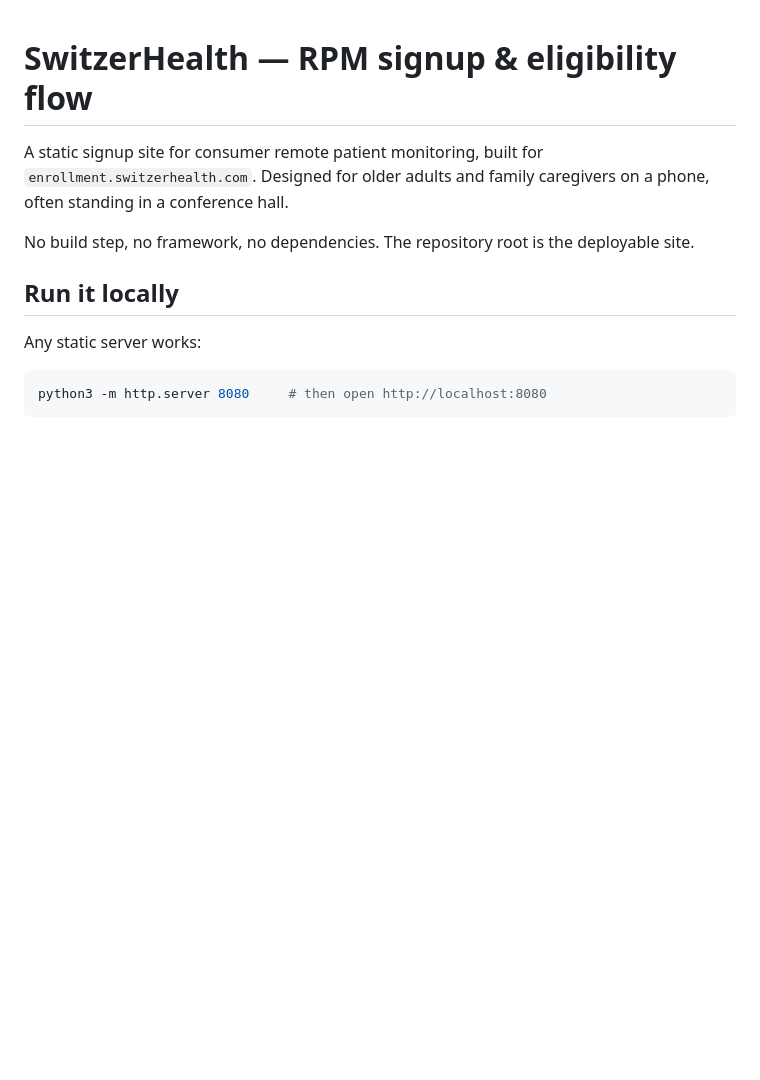
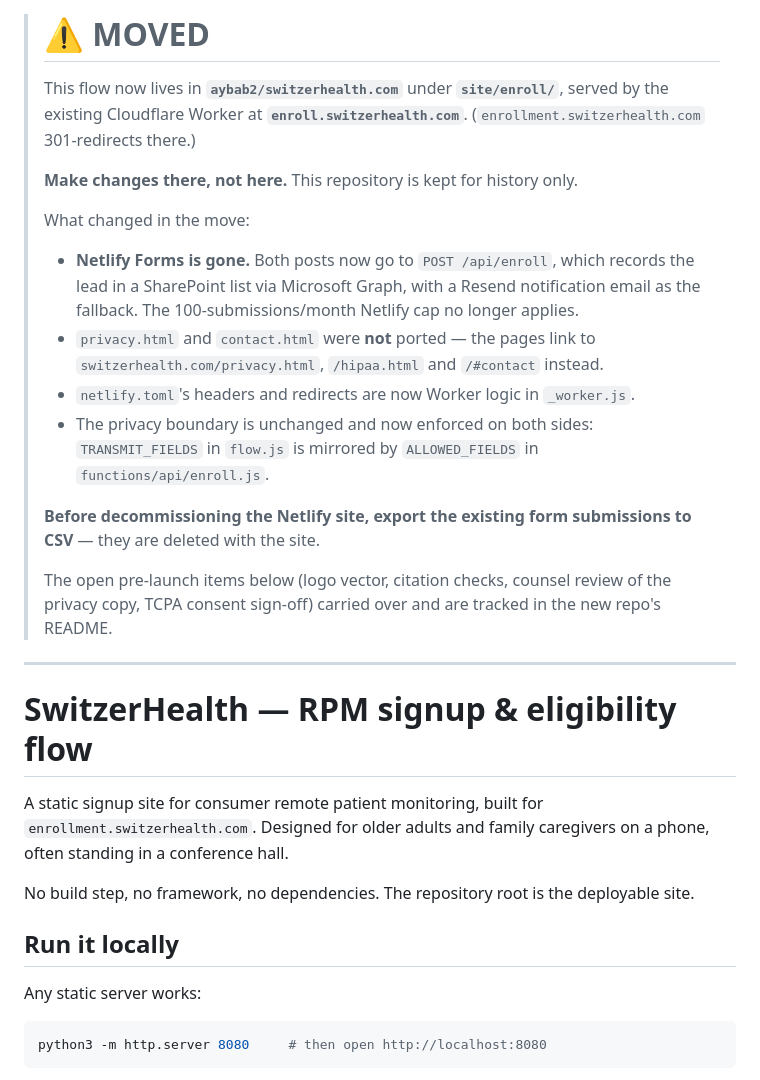
Before and after one commit to wardrush/swh_eligibility_flow, a Markdown page: README.md, the part around the change. GitHub-like rendering; blank space fills up the shorter version.

Commit message:
Mark the repo as moved into switzerhealth.com
The flow now lives in aybab2/switzerhealth.com under site/enroll/, served by
the existing Cloudflare Worker at enroll.switzerhealth.com, with leads recorded
in a SharePoint list via Microsoft Graph instead of Netlify Forms.

Leaves the code in place for history and flags that the Netlify form
submissions need exporting before the site is decommissioned.

Co-Authored-By: Claude Opus 5 <noreply@anthropic.com>
Claude-Session: https://claude.ai/code/session_014aTHvzWgmaeJZodmr3uf1Y

```diff
--- a/README.md
+++ b/README.md
@@ -1,3 +1,30 @@
+> # ⚠️ MOVED
+>
+> This flow now lives in **`aybab2/switzerhealth.com`** under **`site/enroll/`**, served by the
+> existing Cloudflare Worker at **`enroll.switzerhealth.com`**.
+> (`enrollment.switzerhealth.com` 301-redirects there.)
+>
+> **Make changes there, not here.** This repository is kept for history only.
+>
+> What changed in the move:
+>
+> - **Netlify Forms is gone.** Both posts now go to `POST /api/enroll`, which records the lead
+>   in a SharePoint list via Microsoft Graph, with a Resend notification email as the fallback.
+>   The 100-submissions/month Netlify cap no longer applies.
+> - `privacy.html` and `contact.html` were **not** ported — the pages link to
+>   `switzerhealth.com/privacy.html`, `/hipaa.html` and `/#contact` instead.
+> - `netlify.toml`'s headers and redirects are now Worker logic in `_worker.js`.
+> - The privacy boundary is unchanged and now enforced on both sides: `TRANSMIT_FIELDS` in
+>   `flow.js` is mirrored by `ALLOWED_FIELDS` in `functions/api/enroll.js`.
+>
+> **Before decommissioning the Netlify site, export the existing form submissions to CSV** —
+> they are deleted with the site.
+>
+> The open pre-launch items below (logo vector, citation checks, counsel review of the privacy
+> copy, TCPA consent sign-off) carried over and are tracked in the new repo's README.
+
+---
+
 # SwitzerHealth — RPM signup & eligibility flow
 
 A static signup site for consumer remote patient monitoring, built for
```
